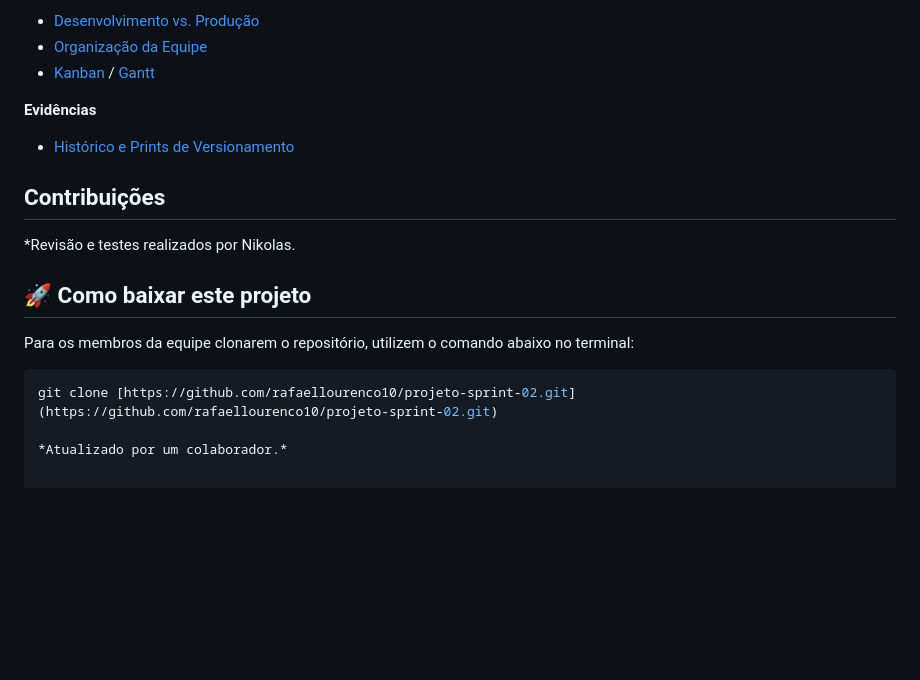
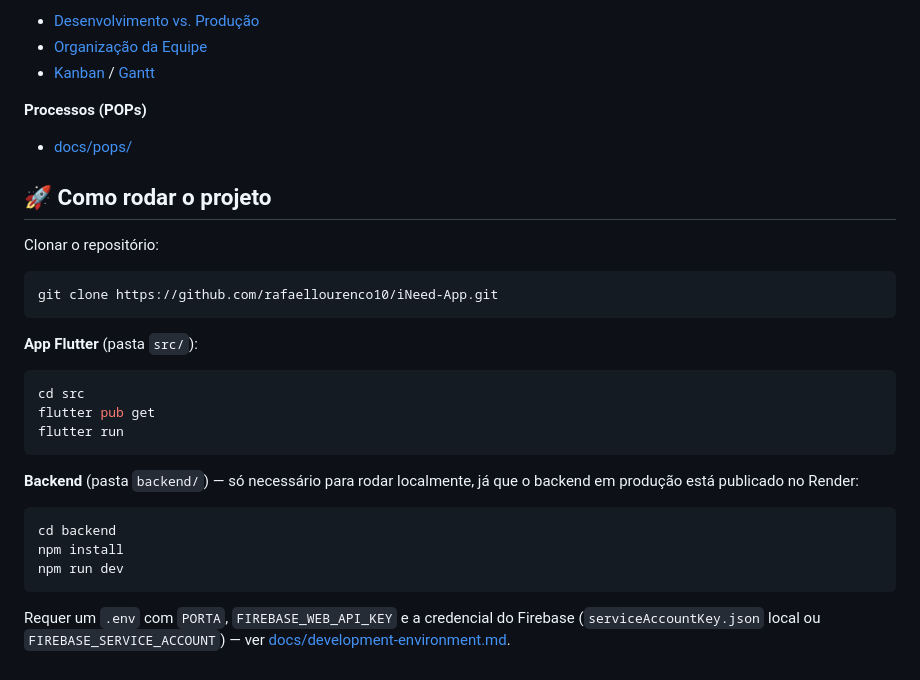
Before and after one commit to rafaellourenco10/iNeed-App, a Markdown page: README.md, the part around one of its changes. Drawn GitHub-style; blank space fills up the shorter version.

````diff
--- a/README.md
+++ b/README.md
@@ -46,16 +65,27 @@ Acesse abaixo a documentação detalhada do nosso fluxo e planejamento:
 * [Organização da Equipe](docs/workflow/team-organization.md)
 * [Kanban](docs/workflow/kanban.md) / [Gantt](docs/workflow/gantt.md)
 
-**Evidências**
-* [Histórico e Prints de Versionamento](docs/evidences/version-control/)
+**Processos (POPs)**
+* [docs/pops/](docs/pops/)
 
-## Contribuições
+## 🚀 Como rodar o projeto
 
-*Revisão e testes realizados por Nikolas.
+Clonar o repositório:
+```bash
+git clone https://github.com/rafaellourenco10/iNeed-App.git
+```
 
-## 🚀 Como baixar este projeto
-Para os membros da equipe clonarem o repositório, utilizem o comando abaixo no terminal:
+**App Flutter** (pasta `src/`):
 ```bash
-git clone [https://github.com/rafaellourenco10/projeto-sprint-02.git](https://github.com/rafaellourenco10/projeto-sprint-02.git)
+cd src
+flutter pub get
+flutter run
+```
 
-*Atualizado por um colaborador.*
+**Backend** (pasta `backend/`) — só necessário para rodar localmente, já que o backend em produção está publicado no Render:
+```bash
+cd backend
+npm install
+npm run dev
+```
+Requer um `.env` com `PORTA`, `FIREBASE_WEB_API_KEY` e a credencial do Firebase (`serviceAccountKey.json` local ou `FIREBASE_SERVICE_ACCOUNT`) — ver [docs/development-environment.md](docs/development-environment.md).
````
Also changed, not shown: other parts of README.md (+47 -28 lines).
